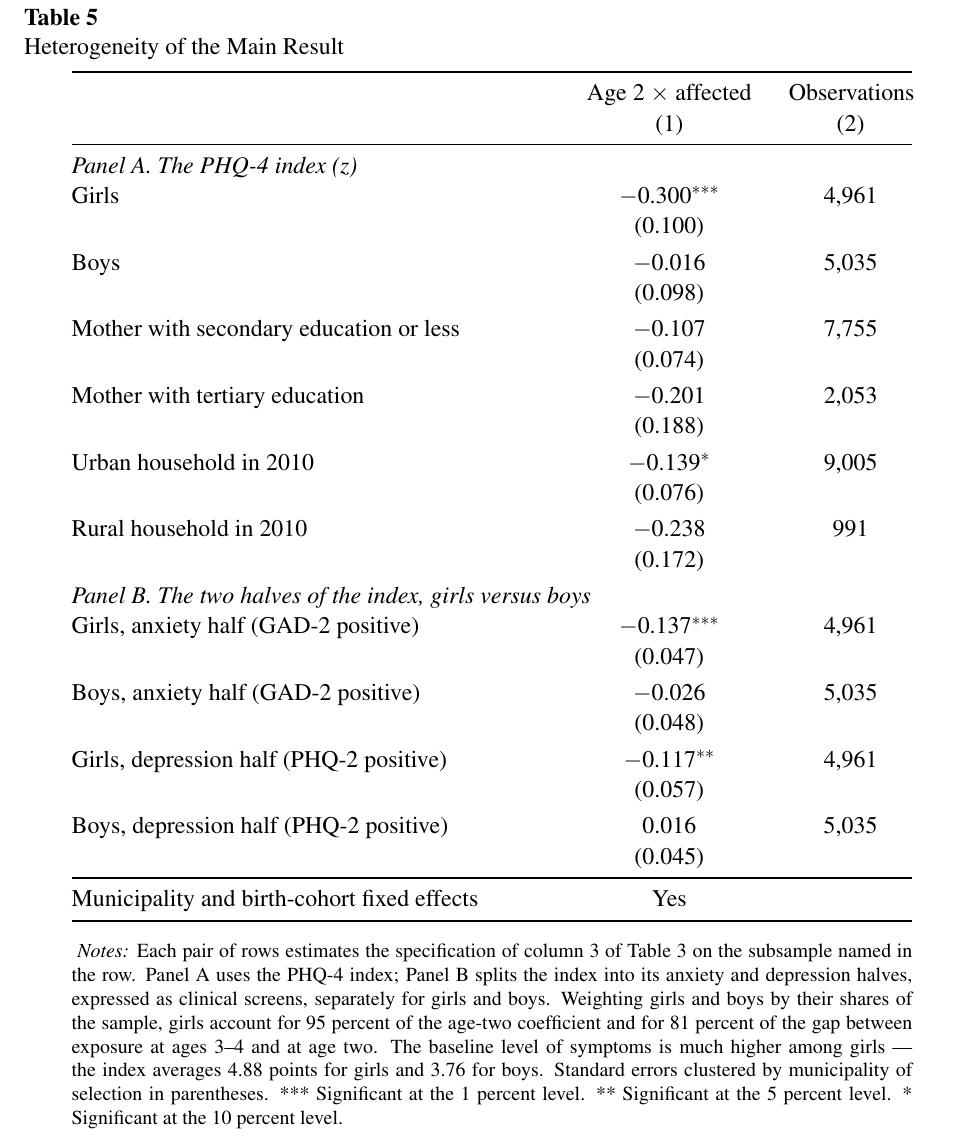
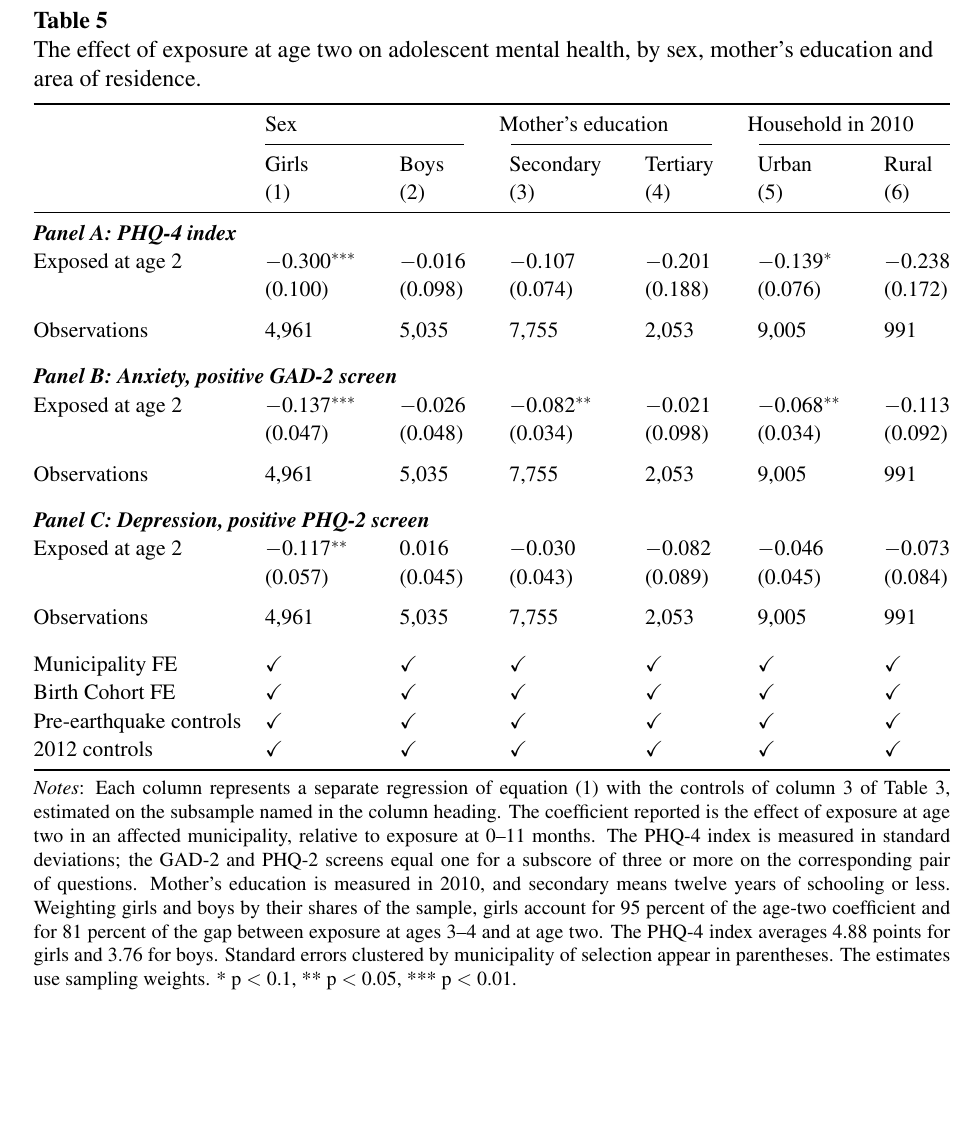
Before and after one commit to jedr1-ship-it/TALIS, a LaTeX document (paper/tablas.tex, which reads paper/tables/t12_heterogeneidad.tex): part of page 9 of 10, cut so that both start at the same text, the shorter picture padded with empty space. Compiled offline with pdfLaTeX.

Commit message:
Table 5 (heterogeneidad) al estilo Gillmore: grupos en columnas, tres paneles
Co-Authored-By: Claude Opus 5.5 <noreply@anthropic.com>
Claude-Session: https://claude.ai/code/session_01UqKvCdoWhpNY2WRQ7PFfps

```diff
--- a/paper/tables/t12_heterogeneidad.tex
+++ b/paper/tables/t12_heterogeneidad.tex
@@ -1,51 +1,44 @@
 % ---- begin paper/tables/t12_heterogeneidad.tex
 \begin{table}[htbp]\centering
-\caption{Heterogeneity of the Main Result}
+\begin{minipage}{460pt}
+\caption{The effect of exposure at age two on adolescent mental health, by sex, mother's education and area of residence.}
 \label{tab:het}
-\begin{threeparttable}
-\begin{tabular}{@{}p{240pt}*{1}{>{\centering\arraybackslash}p{100pt}}>{\centering\arraybackslash}p{62pt}@{}}
+{\small
+\begin{tabular*}{460pt}{@{}l@{\extracolsep{\fill}}llllll@{}}
 \toprule
- & Age 2 $\times$ affected & Observations \\
- & (1) & (2) \\
+ & \multicolumn{2}{@{}l}{Sex} & \multicolumn{2}{@{}l}{Mother's education} & \multicolumn{2}{@{}l}{Household in 2010} \\
+\cmidrule(r){2-3}\cmidrule(lr){4-5}\cmidrule(l){6-7}
+ & Girls & Boys & Secondary & Tertiary & Urban & Rural \\
+ & (1) & (2) & (3) & (4) & (5) & (6) \\
 \midrule
-\panel{3}{Panel A. The PHQ-4 index (z)}
-Girls & $-$0.300\sym{***} & 4,961 \\
- & (0.100) & \\
-\addlinespace[3pt]
-Boys & $-$0.016 & 5,035 \\
- & (0.098) & \\
-\addlinespace[3pt]
-Mother with secondary education or less & $-$0.107 & 7,755 \\
- & (0.074) & \\
-\addlinespace[3pt]
-Mother with tertiary education & $-$0.201 & 2,053 \\
- & (0.188) & \\
-\addlinespace[3pt]
-Urban household in 2010 & $-$0.139\sym{*} & 9,005 \\
- & (0.076) & \\
-\addlinespace[3pt]
-Rural household in 2010 & $-$0.238 & 991 \\
- & (0.172) & \\
-\addlinespace[3pt]
-\panel{3}{Panel B. The two halves of the index, girls versus boys}
-Girls, anxiety half (GAD-2 positive) & $-$0.137\sym{***} & 4,961 \\
- & (0.047) & \\
-\addlinespace[3pt]
-Boys, anxiety half (GAD-2 positive) & $-$0.026 & 5,035 \\
- & (0.048) & \\
-\addlinespace[3pt]
-Girls, depression half (PHQ-2 positive) & $-$0.117\sym{**} & 4,961 \\
- & (0.057) & \\
-\addlinespace[3pt]
-Boys, depression half (PHQ-2 positive) & 0.016 & 5,035 \\
- & (0.045) & \\
-\midrule
-Municipality and birth-cohort fixed effects & Yes & \\
+\multicolumn{7}{@{}l}{\textbf{\textit{Panel A: PHQ-4 index}}} \\
+Exposed at age 2 & $-$0.300\sym{***} & $-$0.016 & $-$0.107 & $-$0.201 & $-$0.139\sym{*} & $-$0.238 \\
+ & (0.100) & (0.098) & (0.074) & (0.188) & (0.076) & (0.172) \\
+\addlinespace[6pt]
+Observations & 4,961 & 5,035 & 7,755 & 2,053 & 9,005 & 991 \\
+\addlinespace[9pt]
+\multicolumn{7}{@{}l}{\textbf{\textit{Panel B: Anxiety, positive GAD-2 screen}}} \\
+Exposed at age 2 & $-$0.137\sym{***} & $-$0.026 & $-$0.082\sym{**} & $-$0.021 & $-$0.068\sym{**} & $-$0.113 \\
+ & (0.047) & (0.048) & (0.034) & (0.098) & (0.034) & (0.092) \\
+\addlinespace[6pt]
+Observations & 4,961 & 5,035 & 7,755 & 2,053 & 9,005 & 991 \\
+\addlinespace[9pt]
+\multicolumn{7}{@{}l}{\textbf{\textit{Panel C: Depression, positive PHQ-2 screen}}} \\
+Exposed at age 2 & $-$0.117\sym{**} & 0.016 & $-$0.030 & $-$0.082 & $-$0.046 & $-$0.073 \\
+ & (0.057) & (0.045) & (0.043) & (0.089) & (0.045) & (0.084) \\
+\addlinespace[6pt]
+Observations & 4,961 & 5,035 & 7,755 & 2,053 & 9,005 & 991 \\
+\addlinespace[9pt]
+Municipality FE & \checkmark & \checkmark & \checkmark & \checkmark & \checkmark & \checkmark \\
+Birth Cohort FE & \checkmark & \checkmark & \checkmark & \checkmark & \checkmark & \checkmark \\
+Pre-earthquake controls & \checkmark & \checkmark & \checkmark & \checkmark & \checkmark & \checkmark \\
+2012 controls & \checkmark & \checkmark & \checkmark & \checkmark & \checkmark & \checkmark \\
 \bottomrule
-\end{tabular}
-\begin{wpnotes}
-\textit{Notes:} Each pair of rows estimates the specification of column 3 of Table~\ref{tab:main} on the subsample named in the row. Panel A uses the PHQ-4 index; Panel B splits the index into its anxiety and depression halves, expressed as clinical screens, separately for girls and boys. Weighting girls and boys by their shares of the sample, girls account for 95 percent of the age-two coefficient and for 81 percent of the gap between exposure at ages 3--4 and at age two. The baseline level of symptoms is much higher among girls --- the index averages 4.88 points for girls and 3.76 for boys. \clusternote{} \starnote
-\end{wpnotes}
-\end{threeparttable}
+\end{tabular*}\par}
+\vspace{4pt}
+{\footnotesize
+\textit{Notes}: Each column represents a separate regression of equation~(1) with the controls of column 3 of Table~\ref{tab:main}, estimated on the subsample named in the column heading. The coefficient reported is the effect of exposure at age two in an affected municipality, relative to exposure at 0--11 months. The PHQ-4 index is measured in standard deviations; the GAD-2 and PHQ-2 screens equal one for a subscore of three or more on the corresponding pair of questions. Mother's education is measured in 2010, and secondary means twelve years of schooling or less. Weighting girls and boys by their shares of the sample, girls account for 95 percent of the age-two coefficient and for 81 percent of the gap between exposure at ages 3--4 and at age two. The PHQ-4 index averages 4.88 points for girls and 3.76 for boys. Standard errors clustered by municipality of selection appear in parentheses. The estimates use sampling weights. * p $<$ 0.1, ** p $<$ 0.05, *** p $<$ 0.01.
+\par}
+\end{minipage}
 \end{table}
 % ---- end paper/tables/t12_heterogeneidad.tex
```
Also changed, not shown: reports/paper_numeros.md (+19 -4 lines), paper/tablas.pdf, 1 other file.
